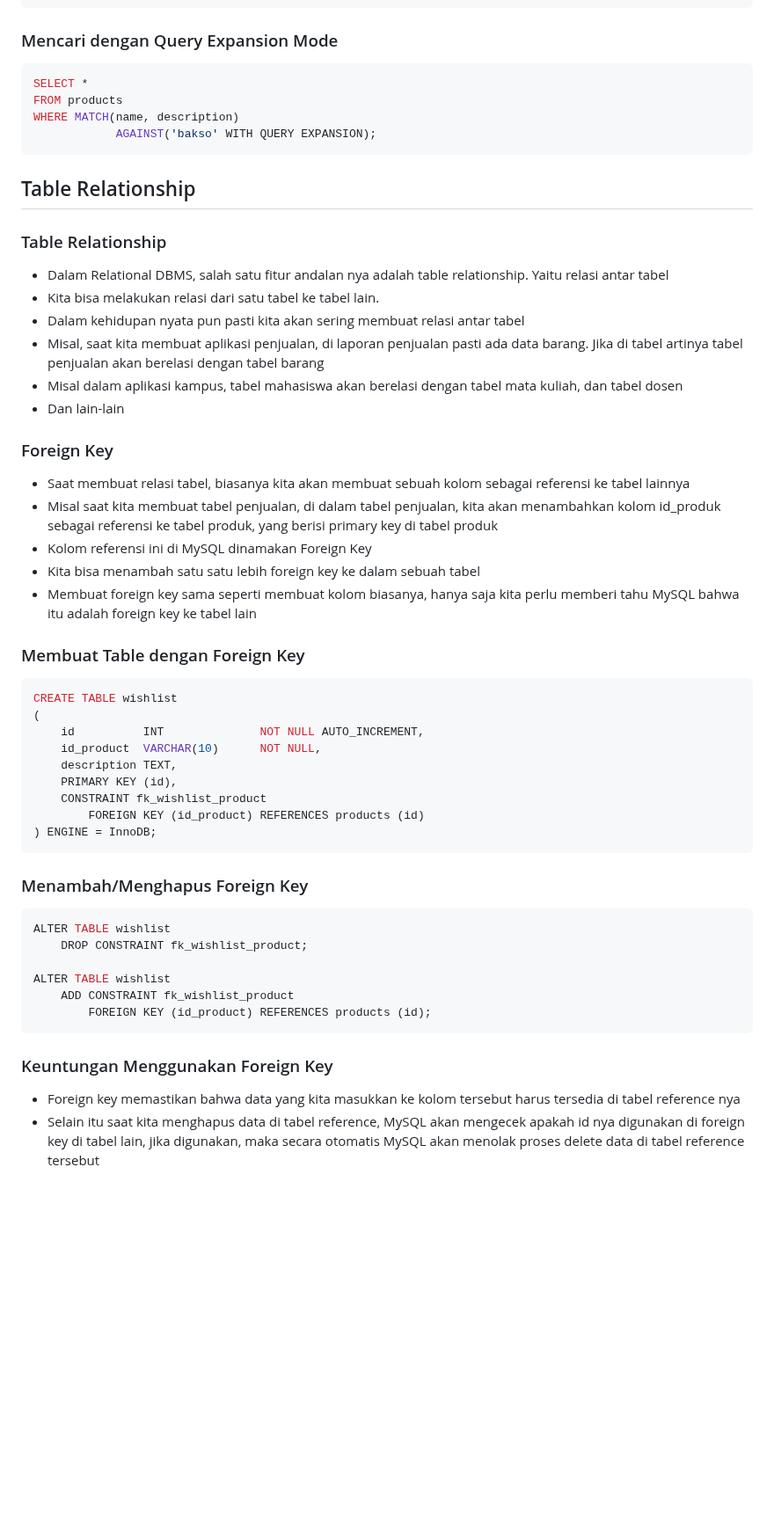
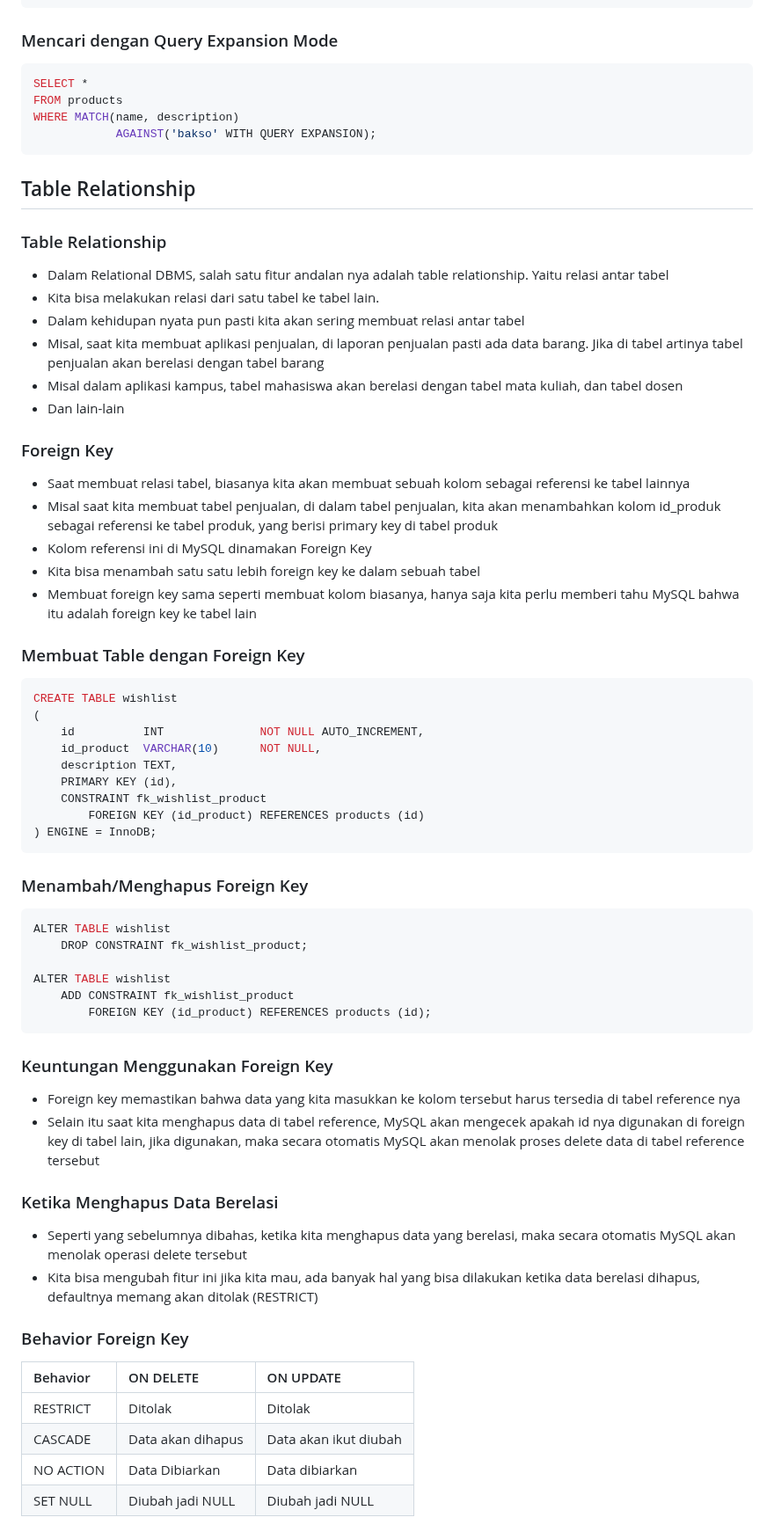
Before and after one commit to ArfaniAsra/materi-coding, a Markdown page: materi/materi.md, the part around one of its changes. Shown at 88% size. Drawn GitHub-style; blank space fills up the shorter version.

````diff
--- a/materi/materi.md
+++ b/materi/materi.md
@@ -1179,6 +1186,7 @@ WHERE MATCH(name, description)
 ```
 
 ### Mencari dengan Query Expansion Mode
+
 ```sql
 SELECT *
 FROM products
@@ -1189,21 +1197,24 @@ WHERE MATCH(name, description)
 ## Table Relationship
 
 ### Table Relationship
-- Dalam Relational DBMS, salah satu fitur andalan nya adalah table relationship. Yaitu relasi antar tabel
-- Kita bisa melakukan relasi dari satu tabel ke tabel lain.
-- Dalam kehidupan nyata pun pasti kita akan sering membuat relasi antar tabel
-- Misal, saat kita membuat aplikasi penjualan, di laporan penjualan pasti ada data barang. Jika di tabel artinya tabel penjualan akan berelasi dengan tabel barang
-- Misal dalam aplikasi kampus, tabel mahasiswa akan berelasi dengan tabel mata kuliah, dan tabel dosen
-- Dan lain-lain
+
+-   Dalam Relational DBMS, salah satu fitur andalan nya adalah table relationship. Yaitu relasi antar tabel
+-   Kita bisa melakukan relasi dari satu tabel ke tabel lain.
+-   Dalam kehidupan nyata pun pasti kita akan sering membuat relasi antar tabel
+-   Misal, saat kita membuat aplikasi penjualan, di laporan penjualan pasti ada data barang. Jika di tabel artinya tabel penjualan akan berelasi dengan tabel barang
+-   Misal dalam aplikasi kampus, tabel mahasiswa akan berelasi dengan tabel mata kuliah, dan tabel dosen
+-   Dan lain-lain
 
 ### Foreign Key
-- Saat membuat relasi tabel, biasanya kita akan membuat sebuah kolom sebagai referensi ke tabel lainnya
-- Misal saat kita membuat tabel penjualan, di dalam tabel penjualan, kita akan menambahkan kolom id_produk sebagai referensi ke tabel produk, yang berisi primary key di tabel produk
-- Kolom referensi ini di MySQL dinamakan Foreign Key
-- Kita bisa menambah satu satu lebih foreign key ke dalam sebuah tabel
-- Membuat foreign key sama seperti membuat kolom biasanya, hanya saja kita perlu memberi tahu MySQL bahwa itu adalah foreign key ke tabel lain
+
+-   Saat membuat relasi tabel, biasanya kita akan membuat sebuah kolom sebagai referensi ke tabel lainnya
+-   Misal saat kita membuat tabel penjualan, di dalam tabel penjualan, kita akan menambahkan kolom id_produk sebagai referensi ke tabel produk, yang berisi primary key di tabel produk
+-   Kolom referensi ini di MySQL dinamakan Foreign Key
+-   Kita bisa menambah satu satu lebih foreign key ke dalam sebuah tabel
+-   Membuat foreign key sama seperti membuat kolom biasanya, hanya saja kita perlu memberi tahu MySQL bahwa itu adalah foreign key ke tabel lain
 
 ### Membuat Table dengan Foreign Key
+
 ```sql
 CREATE TABLE wishlist
 (
@@ -1217,6 +1228,7 @@ CREATE TABLE wishlist
 ```
 
 ### Menambah/Menghapus Foreign Key
+
 ```sql
 ALTER TABLE wishlist
     DROP CONSTRAINT fk_wishlist_product;
@@ -1227,9 +1239,21 @@ ALTER TABLE wishlist
 ```
 
 ### Keuntungan Menggunakan Foreign Key
-- Foreign key memastikan bahwa data yang kita masukkan ke kolom tersebut harus tersedia di tabel reference nya
-- Selain itu saat kita menghapus data di tabel reference, MySQL akan mengecek apakah id nya digunakan di foreign key di tabel lain, jika digunakan, maka secara otomatis MySQL akan menolak proses delete data di tabel reference tersebut
 
-###
+-   Foreign key memastikan bahwa data yang kita masukkan ke kolom tersebut harus tersedia di tabel reference nya
+-   Selain itu saat kita menghapus data di tabel reference, MySQL akan mengecek apakah id nya digunakan di foreign key di tabel lain, jika digunakan, maka secara otomatis MySQL akan menolak proses delete data di tabel reference tersebut
 
-###
+### Ketika Menghapus Data Berelasi
+
+-   Seperti yang sebelumnya dibahas, ketika kita menghapus data yang berelasi, maka secara otomatis MySQL akan menolak operasi delete tersebut
+-   Kita bisa mengubah fitur ini jika kita mau, ada banyak hal yang bisa dilakukan ketika data berelasi dihapus, defaultnya memang akan ditolak (RESTRICT)
+
+### Behavior Foreign Key
+
+| Behavior  | ON DELETE         | ON UPDATE             |
+| :-------- | :---------------- | :-------------------- |
+| RESTRICT  | Ditolak           | Ditolak               |
+| CASCADE   | Data akan dihapus | Data akan ikut diubah |
+| NO ACTION | Data Dibiarkan    | Data dibiarkan        |
+| SET NULL  | Diubah jadi NULL  | Diubah jadi NULL      |
+
````
Also changed, not shown: other parts of materi/materi.md (+64 -19 lines).
